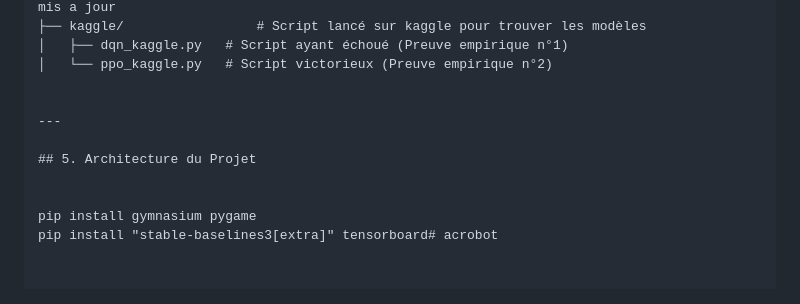
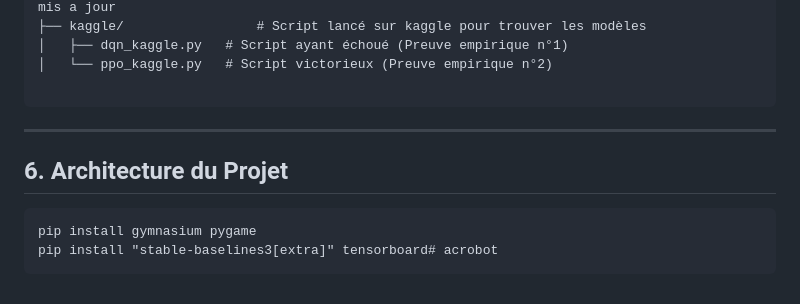
Before and after one commit to DiegoGrmy04/acrobot, a Markdown page: README.md, the part around the change. Drawn GitHub-style.

Commit message:
correction readme

````diff
--- a/README.md
+++ b/README.md
@@ -85,11 +85,12 @@ projet2/
 │   ├── dqn_kaggle.py   # Script ayant échoué (Preuve empirique n°1)
 │   └── ppo_kaggle.py   # Script victorieux (Preuve empirique n°2)
 
-
+```
 ---
 
-## 5. Architecture du Projet
+## 6. Architecture du Projet
 
-
+```text
 pip install gymnasium pygame
 pip install "stable-baselines3[extra]" tensorboard# acrobot
+```
````
